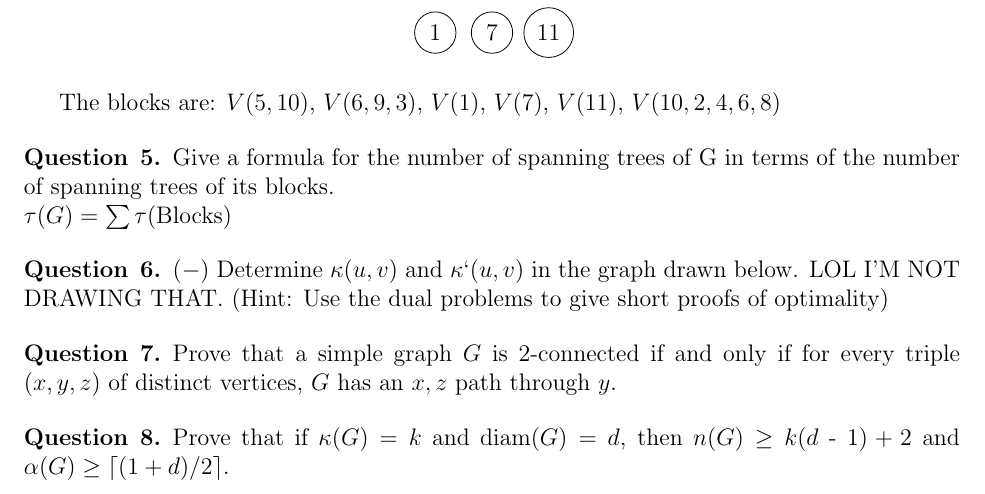
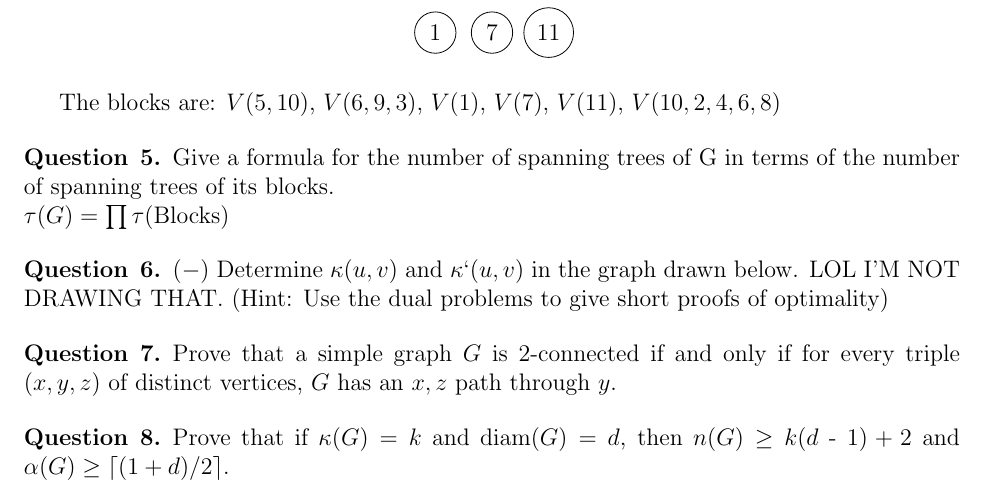
Before and after one commit to aseem96/2018-graph-theory, a LaTeX problem sheet (hw5/HW5.tex): part of page 2 of 4, cut so that both start at the same text. Compiled offline with pdfLaTeX.

Commit message:
Changed summation to product of blocks in q5

```diff
--- a/hw5/HW5.tex
+++ b/hw5/HW5.tex
@@ -133,7 +133,7 @@ The blocks are: $V(5, 10) $, $V(6,9,3)$, $V(1)$, $V(7)$, $V(11)$, $V(10,2,4,6,8)
 
 \begin{question}{5}
 	Give a formula for the number of spanning trees of G in terms of the number of spanning trees of its blocks.	\\
-	$\tau(G) = \sum{\tau(\text{Blocks})}$
+	$\tau(G) = \prod{\tau(\text{Blocks})}$
 \end{question}
 
 \begin{question}{6}
```
